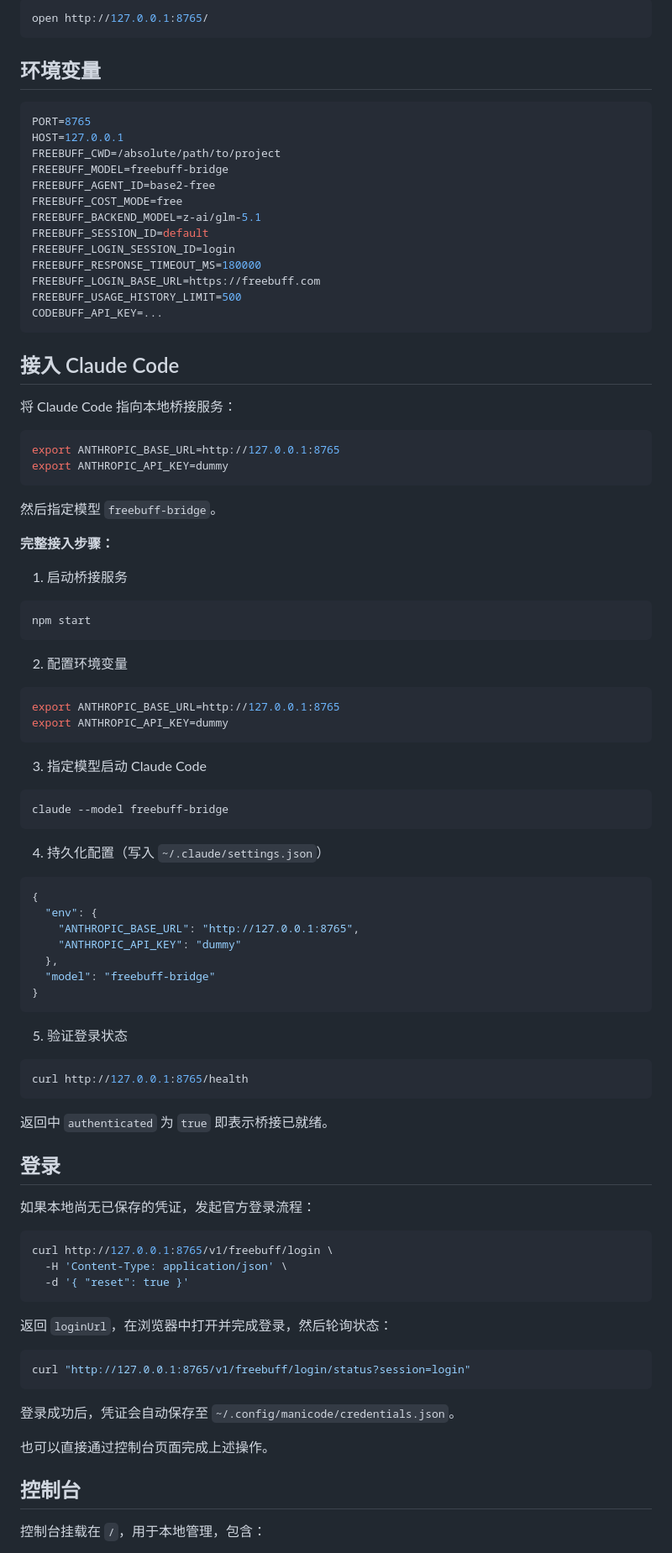
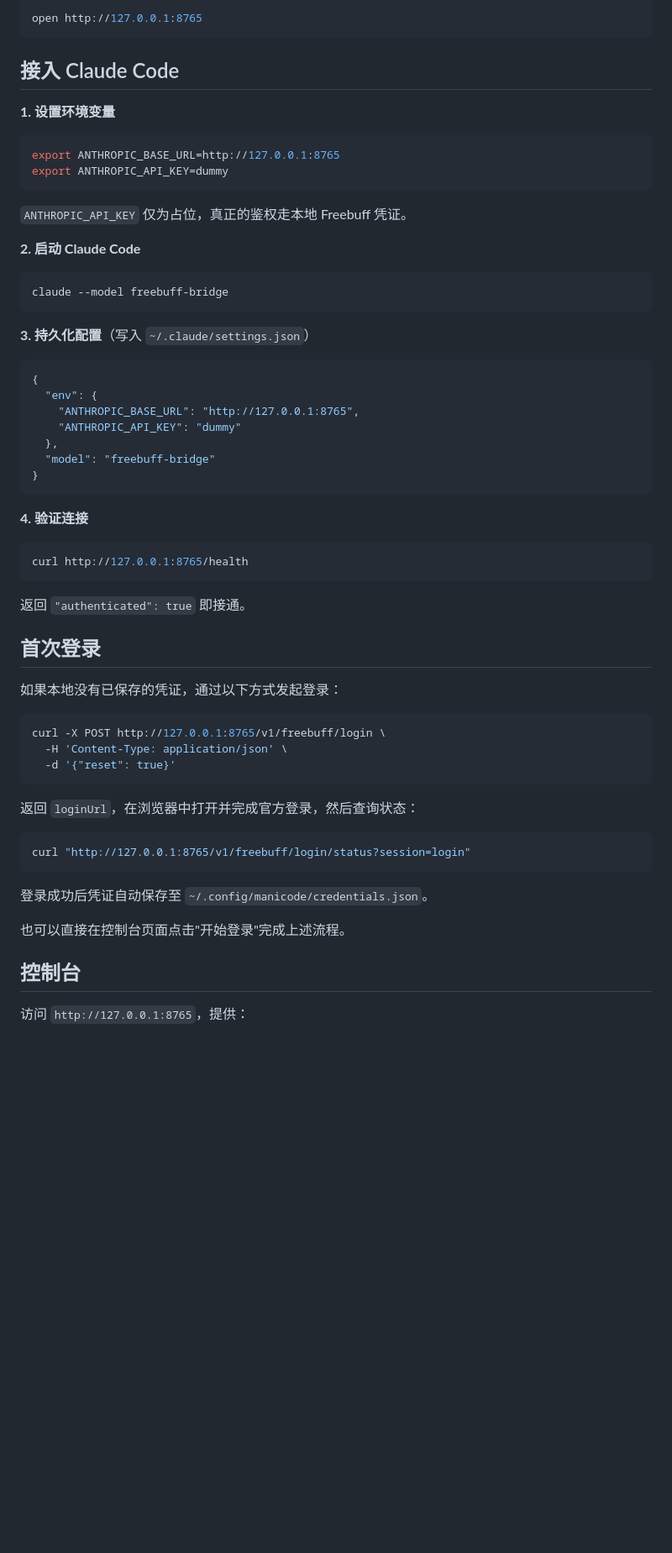
Before and after one commit to Heartcoolman/FreeBuff, a Markdown page: README.md, the part around one of its changes. Shown at 84% size. GitHub-like rendering; blank space fills up the shorter version.

````diff
--- a/README.md
+++ b/README.md
@@ -62,59 +43,26 @@ npm start
 
 ```bash
-open http://127.0.0.1:8765/
-```
-
-## 环境变量
-
-```bash
-PORT=8765
-HOST=127.0.0.1
-FREEBUFF_CWD=/absolute/path/to/project
-FREEBUFF_MODEL=freebuff-bridge
-FREEBUFF_AGENT_ID=base2-free
-FREEBUFF_COST_MODE=free
-FREEBUFF_BACKEND_MODEL=z-ai/glm-5.1
-FREEBUFF_SESSION_ID=default
-FREEBUFF_LOGIN_SESSION_ID=login
-FREEBUFF_RESPONSE_TIMEOUT_MS=180000
-FREEBUFF_LOGIN_BASE_URL=https://freebuff.com
-FREEBUFF_USAGE_HISTORY_LIMIT=500
-CODEBUFF_API_KEY=...
+open http://127.0.0.1:8765
 ```
 
 ## 接入 Claude Code
 
-将 Claude Code 指向本地桥接服务：
+**1. 设置环境变量**
 
 ```bash
 export ANTHROPIC_BASE_URL=http://127.0.0.1:8765
 export ANTHROPIC_API_KEY=dummy
 ```
 
-然后指定模型 `freebuff-bridge`。
+`ANTHROPIC_API_KEY` 仅为占位，真正的鉴权走本地 Freebuff 凭证。
 
-**完整接入步骤：**
-
-1. 启动桥接服务
-
-```bash
-npm start
-```
-
-2. 配置环境变量
-
-```bash
-export ANTHROPIC_BASE_URL=http://127.0.0.1:8765
-export ANTHROPIC_API_KEY=dummy
-```
-
-3. 指定模型启动 Claude Code
+**2. 启动 Claude Code**
 
 ```bash
 claude --model freebuff-bridge
 ```
 
-4. 持久化配置（写入 `~/.claude/settings.json`）
+**3. 持久化配置**（写入 `~/.claude/settings.json`）
 
 ```json
 {
@@ -126,35 +74,35 @@ claude --model freebuff-bridge
 }
 ```
 
-5. 验证登录状态
+**4. 验证连接**
 
 ```bash
 curl http://127.0.0.1:8765/health
 ```
 
-返回中 `authenticated` 为 `true` 即表示桥接已就绪。
+返回 `"authenticated": true` 即接通。
 
-## 登录
+## 首次登录
 
-如果本地尚无已保存的凭证，发起官方登录流程：
+如果本地没有已保存的凭证，通过以下方式发起登录：
 
 ```bash
-curl http://127.0.0.1:8765/v1/freebuff/login \
+curl -X POST http://127.0.0.1:8765/v1/freebuff/login \
   -H 'Content-Type: application/json' \
-  -d '{ "reset": true }'
+  -d '{"reset": true}'
 ```
 
-返回 `loginUrl`，在浏览器中打开并完成登录，然后轮询状态：
+返回 `loginUrl`，在浏览器中打开并完成官方登录，然后查询状态：
 
 ```bash
 curl "http://127.0.0.1:8765/v1/freebuff/login/status?session=login"
 ```
 
-登录成功后，凭证会自动保存至 `~/.config/manicode/credentials.json`。
+登录成功后凭证自动保存至 `~/.config/manicode/credentials.json`。
 
-也可以直接通过控制台页面完成上述操作。
+也可以直接在控制台页面点击"开始登录"完成上述流程。
 
 ## 控制台
 
-控制台挂载在 `/`，用于本地管理，包含：
+访问 `http://127.0.0.1:8765`，提供：
 
````
Also changed, not shown: other parts of README.md (+62 -117 lines).
